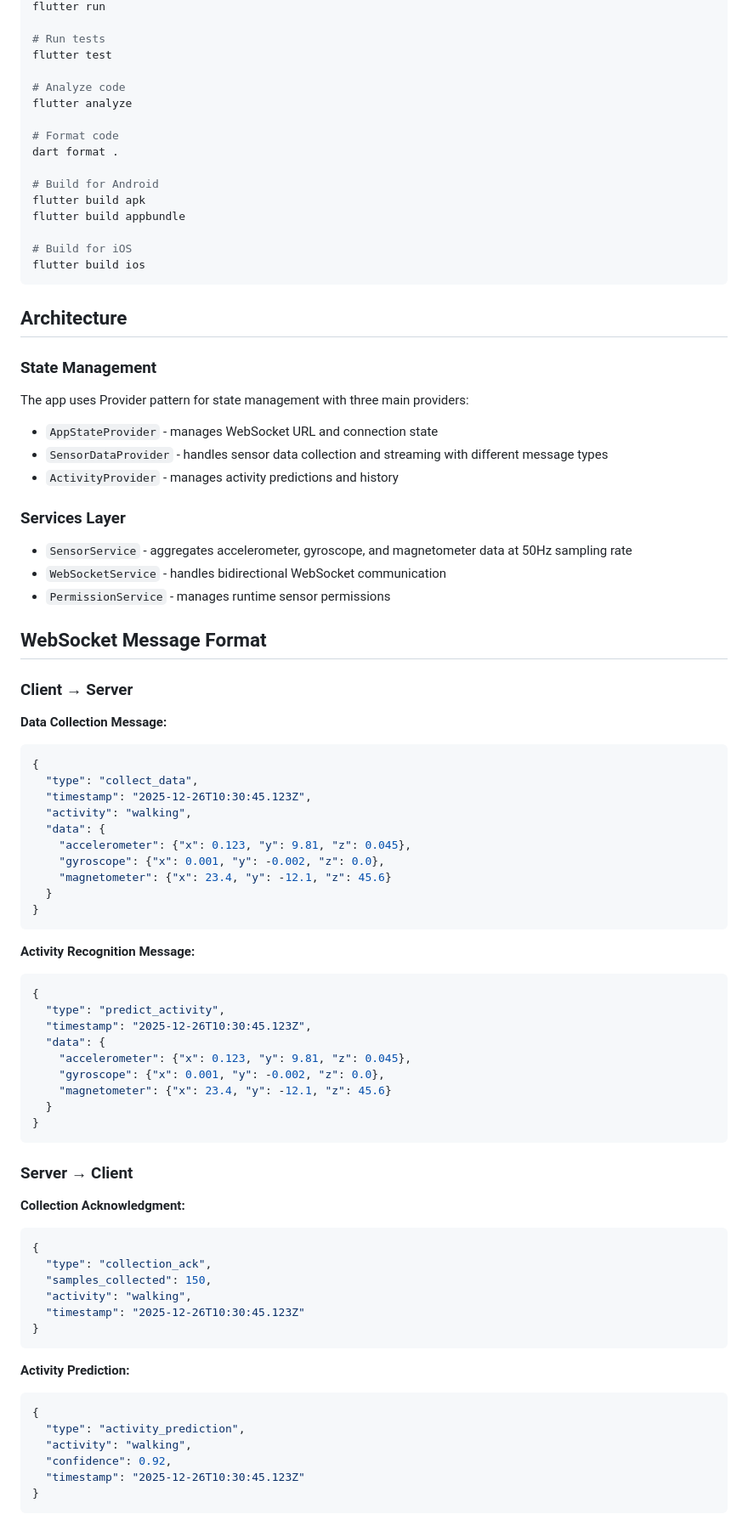
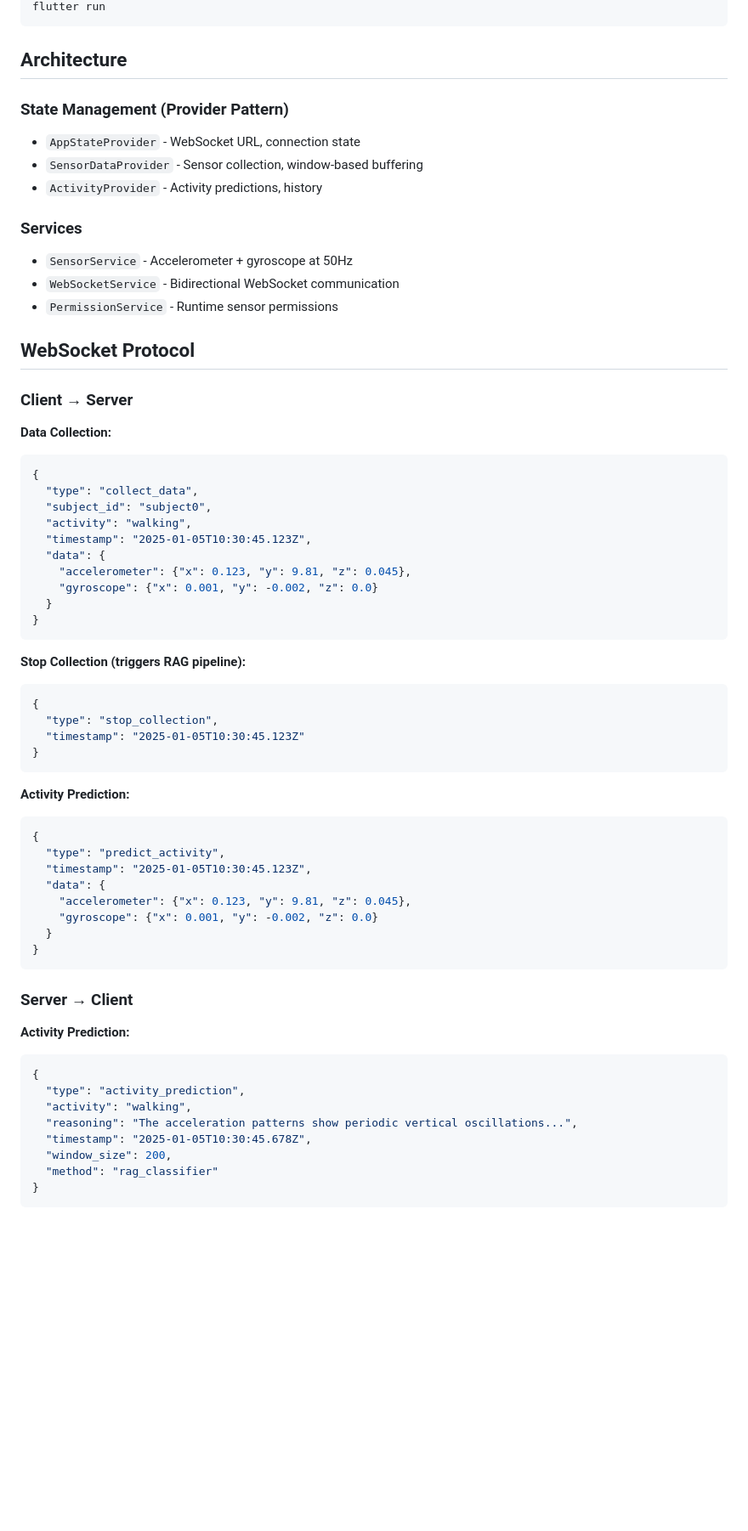
Before and after one commit to hanzjk/rag-har-app, a Markdown page: CLAUDE.md, the part around one of its changes. Shown at 85% size. Drawn GitHub-style; blank space fills up the shorter version.

````diff
--- a/CLAUDE.md
+++ b/CLAUDE.md
@@ -83,85 +61,67 @@ flutter pub get
 flutter run
-
-# Run tests
-flutter test
-
-# Analyze code
-flutter analyze
-
-# Format code
-dart format .
-
-# Build for Android
-flutter build apk
-flutter build appbundle
-
-# Build for iOS
-flutter build ios
 ```
 
 ## Architecture
 
-### State Management
-The app uses Provider pattern for state management with three main providers:
-- `AppStateProvider` - manages WebSocket URL and connection state
-- `SensorDataProvider` - handles sensor data collection and streaming with different message types
-- `ActivityProvider` - manages activity predictions and history
+### State Management (Provider Pattern)
+- `AppStateProvider` - WebSocket URL, connection state
+- `SensorDataProvider` - Sensor collection, window-based buffering
+- `ActivityProvider` - Activity predictions, history
 
-### Services Layer
-- `SensorService` - aggregates accelerometer, gyroscope, and magnetometer data at 50Hz sampling rate
-- `WebSocketService` - handles bidirectional WebSocket communication
-- `PermissionService` - manages runtime sensor permissions
+### Services
+- `SensorService` - Accelerometer + gyroscope at 50Hz
+- `WebSocketService` - Bidirectional WebSocket communication
+- `PermissionService` - Runtime sensor permissions
 
-## WebSocket Message Format
+## WebSocket Protocol
 
 ### Client → Server
 
-**Data Collection Message:**
+**Data Collection:**
 ```json
 {
   "type": "collect_data",
-  "timestamp": "2025-12-26T10:30:45.123Z",
+  "subject_id": "subject0",
   "activity": "walking",
+  "timestamp": "2025-01-05T10:30:45.123Z",
   "data": {
     "accelerometer": {"x": 0.123, "y": 9.81, "z": 0.045},
-    "gyroscope": {"x": 0.001, "y": -0.002, "z": 0.0},
-    "magnetometer": {"x": 23.4, "y": -12.1, "z": 45.6}
+    "gyroscope": {"x": 0.001, "y": -0.002, "z": 0.0}
   }
 }
 ```
 
-**Activity Recognition Message:**
+**Stop Collection (triggers RAG pipeline):**
+```json
+{
+  "type": "stop_collection",
+  "timestamp": "2025-01-05T10:30:45.123Z"
+}
+```
+
+**Activity Prediction:**
 ```json
 {
   "type": "predict_activity",
-  "timestamp": "2025-12-26T10:30:45.123Z",
+  "timestamp": "2025-01-05T10:30:45.123Z",
   "data": {
     "accelerometer": {"x": 0.123, "y": 9.81, "z": 0.045},
-    "gyroscope": {"x": 0.001, "y": -0.002, "z": 0.0},
-    "magnetometer": {"x": 23.4, "y": -12.1, "z": 45.6}
+    "gyroscope": {"x": 0.001, "y": -0.002, "z": 0.0}
   }
 }
 ```
 
 ### Server → Client
 
-**Collection Acknowledgment:**
-```json
-{
-  "type": "collection_ack",
-  "samples_collected": 150,
-  "activity": "walking",
-  "timestamp": "2025-12-26T10:30:45.123Z"
-}
-```
-
 **Activity Prediction:**
 ```json
 {
   "type": "activity_prediction",
   "activity": "walking",
-  "confidence": 0.92,
-  "timestamp": "2025-12-26T10:30:45.123Z"
+  "reasoning": "The acceleration patterns show periodic vertical oscillations...",
+  "timestamp": "2025-01-05T10:30:45.678Z",
+  "window_size": 200,
+  "method": "rag_classifier"
 }
 ```
 
````
Also changed, not shown: other parts of CLAUDE.md (+82 -151 lines).
